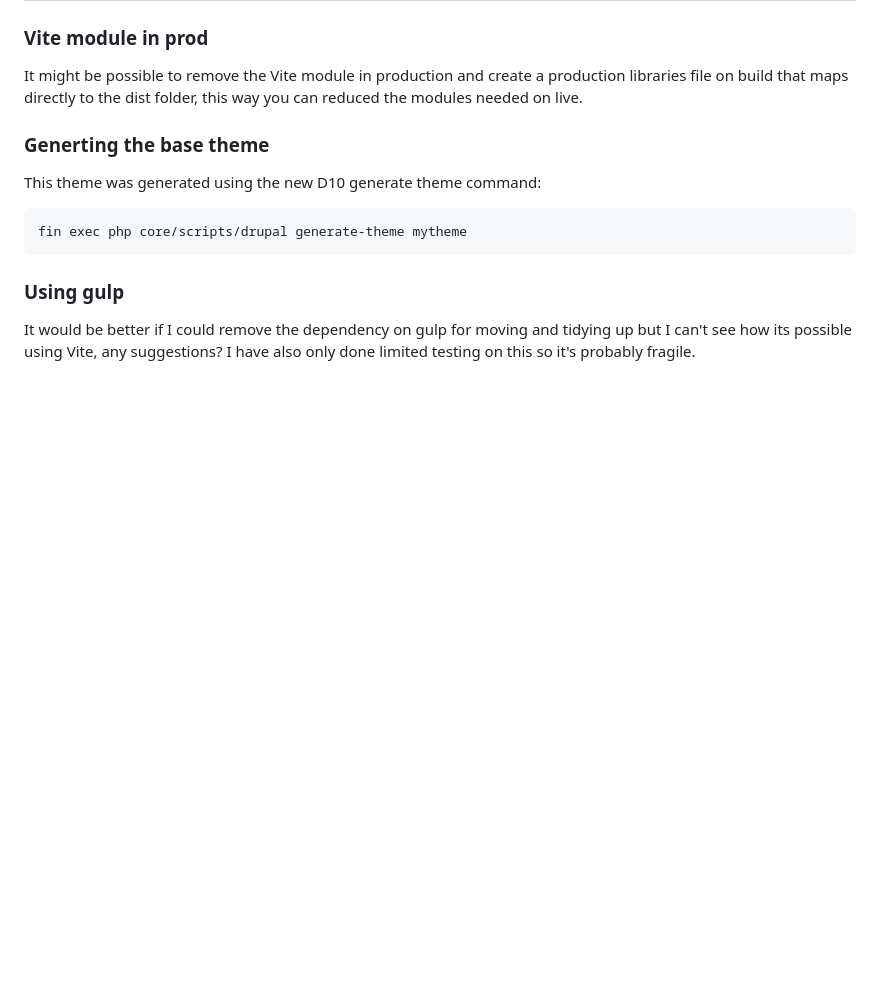
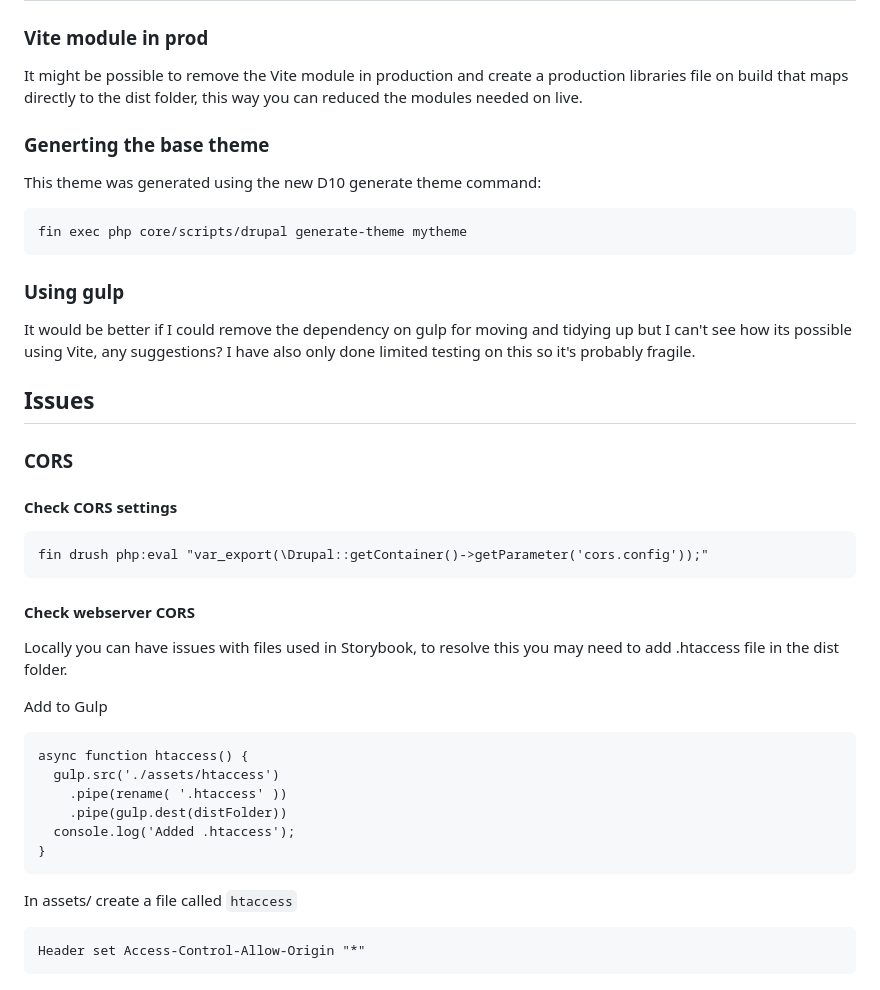
Before and after one commit to ChrisScrumping/drupal-vite-alpine-theme, a Markdown page: README.md, the part around the change. Rendered like a GitHub page; blank space fills up the shorter version.

````diff
--- a/README.md
+++ b/README.md
@@ -84,3 +84,33 @@ fin exec php core/scripts/drupal generate-theme mytheme
 ### Using gulp
 
 It would be better if I could remove the dependency on gulp for moving and tidying up but I can't see how its possible using Vite, any suggestions? I have also only done limited testing on this so it's probably fragile.
+
+
+## Issues
+
+### CORS
+
+#### Check CORS settings
+
+```
+fin drush php:eval "var_export(\Drupal::getContainer()->getParameter('cors.config'));"
+```
+
+#### Check webserver CORS
+
+Locally you can have issues with files used in Storybook, to resolve this you may need to add .htaccess file in the dist folder.
+
+Add to Gulp
+```
+async function htaccess() {
+  gulp.src('./assets/htaccess')
+    .pipe(rename( '.htaccess' ))
+    .pipe(gulp.dest(distFolder))
+  console.log('Added .htaccess');
+}
+```
+In assets/ create a file called ```htaccess```
+
+```
+Header set Access-Control-Allow-Origin "*"
+```
````
